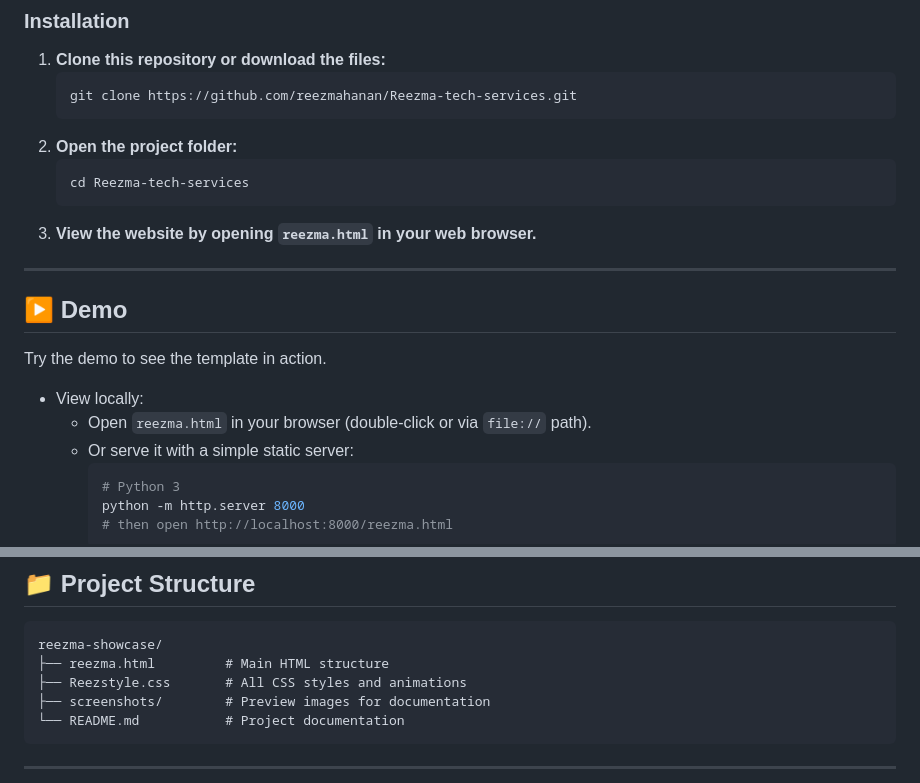
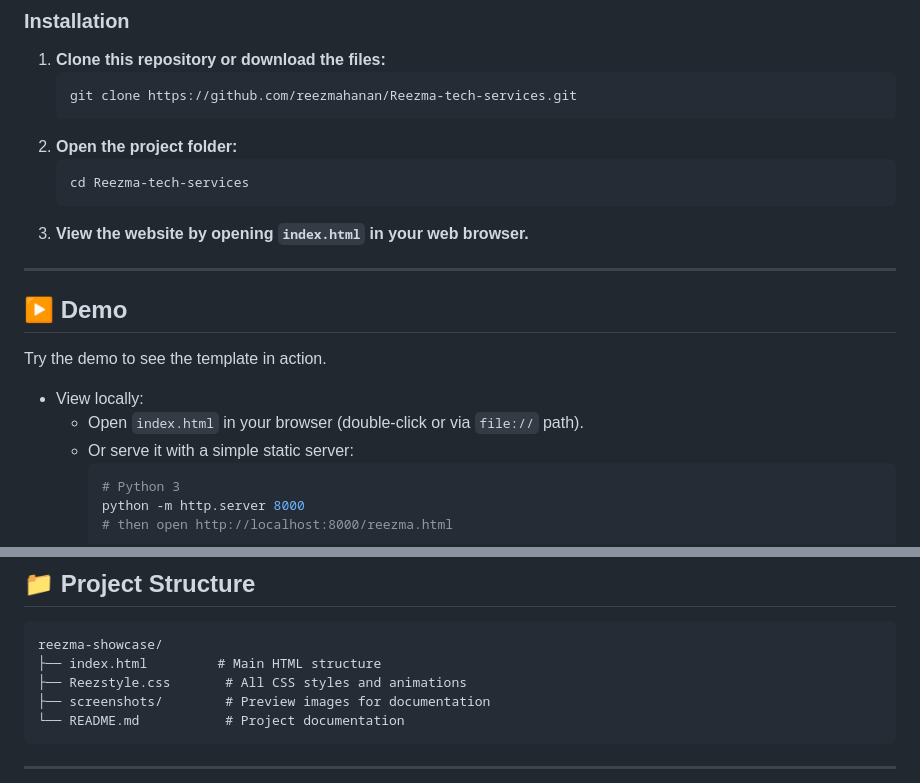
Before and after one commit to reezmahanan/Reezma-tech-services, a Markdown page: README.md, 2 parts joined by grey strips. Drawn GitHub-style.

Commit message:
Rename 'reezma.html' to 'index.html' in README
Updated references from 'reezma.html' to 'index.html' in the README.

````diff
--- a/README.md
+++ b/README.md
@@ -63,7 +63,7 @@ Each card includes:
    ```bash
    cd Reezma-tech-services
    ```
-3. **View the website by opening `reezma.html` in your web browser.**
+3. **View the website by opening `index.html` in your web browser.**
 
 ---
 
@@ -72,7 +72,7 @@ Each card includes:
 Try the demo to see the template in action.
 
 - View locally:
-  - Open `reezma.html` in your browser (double-click or via `file://` path).
+  - Open `index.html` in your browser (double-click or via `file://` path).
   - Or serve it with a simple static server:
     ```bash
     # Python 3
@@ -89,7 +89,7 @@ Try the demo to see the template in action.
 
 ```
 reezma-showcase/
-├── reezma.html         # Main HTML structure
+├── index.html         # Main HTML structure
 ├── Reezstyle.css       # All CSS styles and animations
 ├── screenshots/        # Preview images for documentation
 └── README.md           # Project documentation
````
